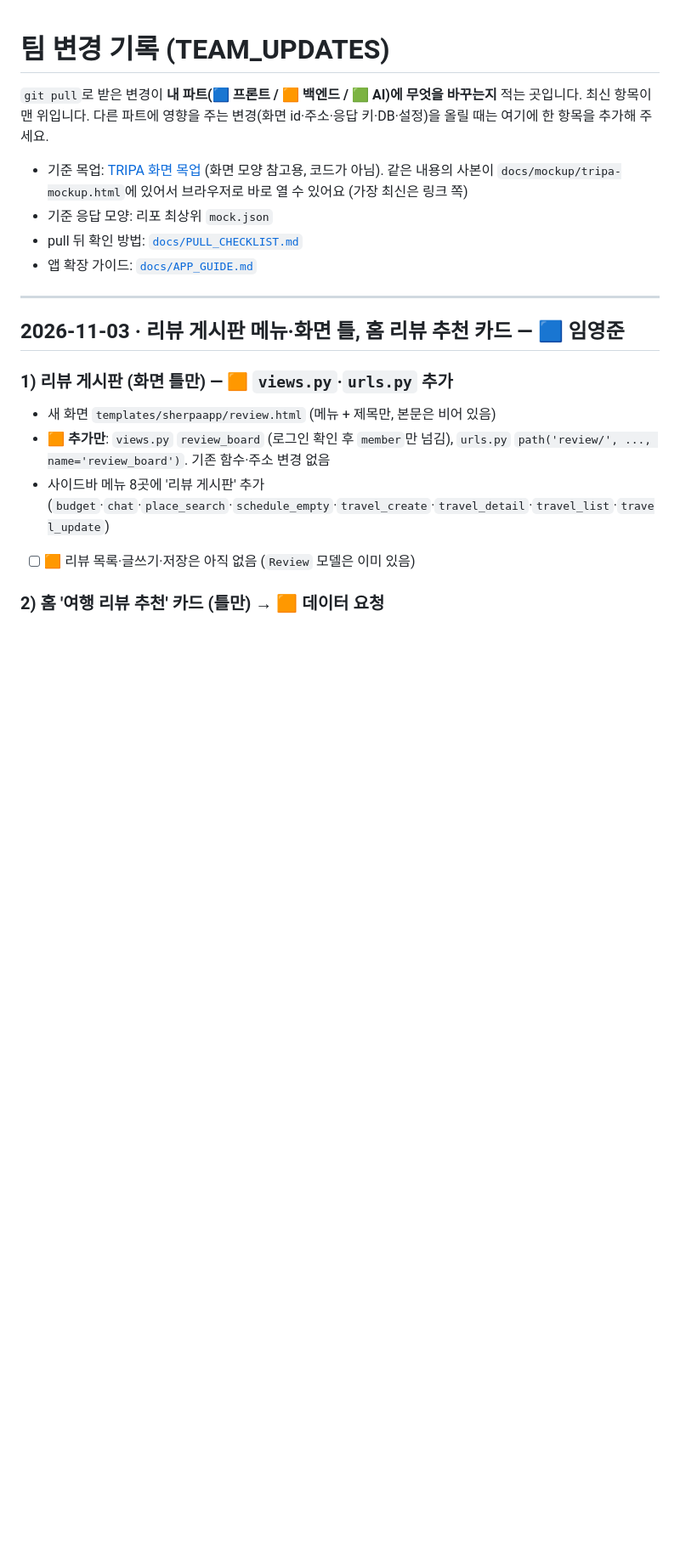
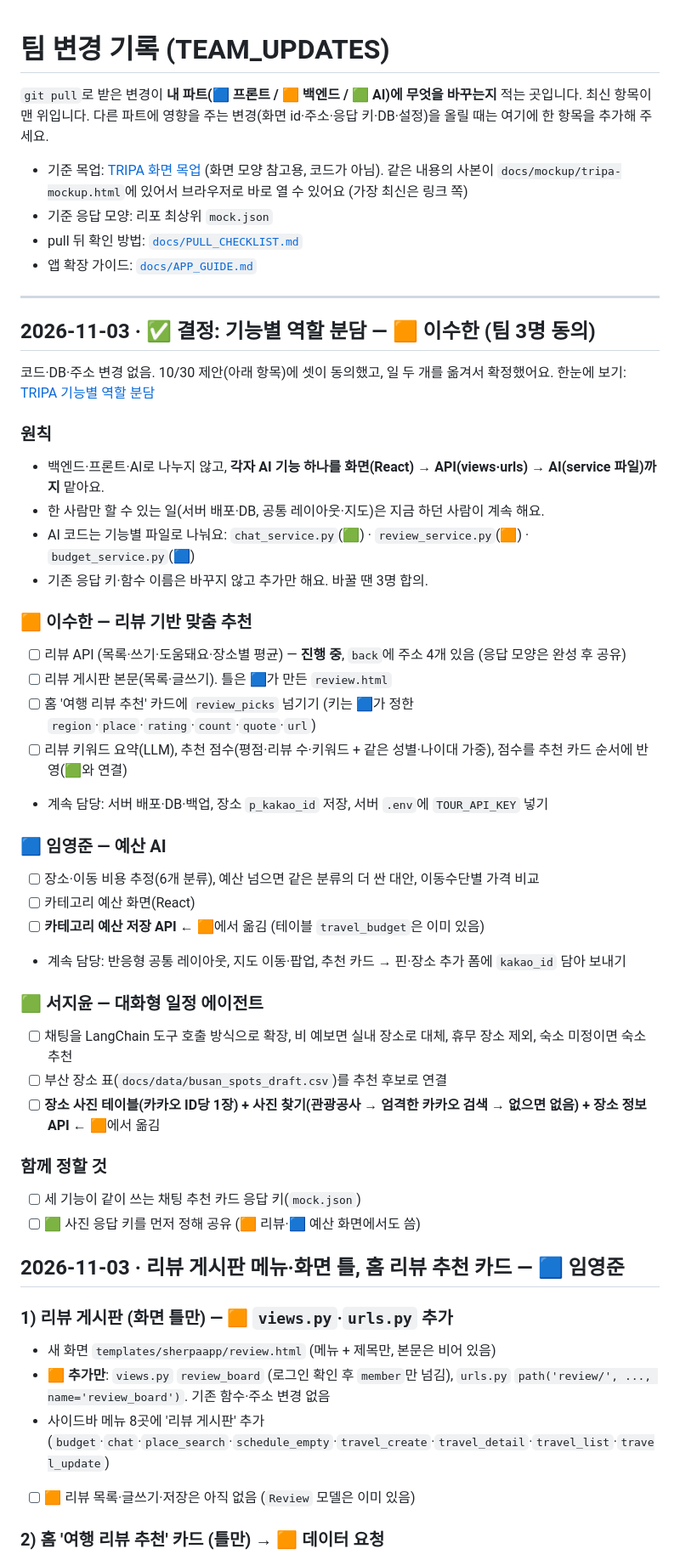
Before and after one commit to magnetgit/tripa-repo, a Markdown page: docs/TEAM_UPDATES.md, the part around one of its changes. Shown at 85% size. GitHub-like rendering; blank space fills up the shorter version.

Commit message:
TEAM_UPDATES: 기능별 역할 분담 확정 (예산 저장 API → 🟦, 장소 사진·정보 API → 🟩)
Co-Authored-By: Claude Opus 5.5 <noreply@anthropic.com>

```diff
--- a/docs/TEAM_UPDATES.md
+++ b/docs/TEAM_UPDATES.md
@@ -9,6 +9,39 @@
 - 앱 확장 가이드: [`docs/APP_GUIDE.md`](APP_GUIDE.md)
 
 ---
+
+## 2026-11-03 · ✅ 결정: 기능별 역할 분담 — 🟧 이수한 (팀 3명 동의)
+
+코드·DB·주소 변경 없음. 10/30 제안(아래 항목)에 셋이 동의했고, 일 두 개를 옮겨서 확정했어요.
+한눈에 보기: [TRIPA 기능별 역할 분담](https://claude.ai/artifact/WREMzfhPWtDKpPGYSCBocq)
+
+### 원칙
+- 백엔드·프론트·AI로 나누지 않고, **각자 AI 기능 하나를 화면(React) → API(views·urls) → AI(service 파일)까지** 맡아요.
+- 한 사람만 할 수 있는 일(서버 배포·DB, 공통 레이아웃·지도)은 지금 하던 사람이 계속 해요.
+- AI 코드는 기능별 파일로 나눠요: `chat_service.py`(🟩) · `review_service.py`(🟧) · `budget_service.py`(🟦)
+- 기존 응답 키·함수 이름은 바꾸지 않고 추가만 해요. 바꿀 땐 3명 합의.
+
+### 🟧 이수한 — 리뷰 기반 맞춤 추천
+- [ ] 리뷰 API (목록·쓰기·도움돼요·장소별 평균) — **진행 중**, `back`에 주소 4개 있음 (응답 모양은 완성 후 공유)
+- [ ] 리뷰 게시판 본문(목록·글쓰기). 틀은 🟦가 만든 `review.html`
+- [ ] 홈 '여행 리뷰 추천' 카드에 `review_picks` 넘기기 (키는 🟦가 정한 `region`·`place`·`rating`·`count`·`quote`·`url`)
+- [ ] 리뷰 키워드 요약(LLM), 추천 점수(평점·리뷰 수·키워드 + 같은 성별·나이대 가중), 점수를 추천 카드 순서에 반영(🟩와 연결)
+- 계속 담당: 서버 배포·DB·백업, 장소 `p_kakao_id` 저장, 서버 `.env`에 `TOUR_API_KEY` 넣기
+
+### 🟦 임영준 — 예산 AI
+- [ ] 장소·이동 비용 추정(6개 분류), 예산 넘으면 같은 분류의 더 싼 대안, 이동수단별 가격 비교
+- [ ] 카테고리 예산 화면(React)
+- [ ] **카테고리 예산 저장 API** ← 🟧에서 옮김 (테이블 `travel_budget`은 이미 있음)
+- 계속 담당: 반응형 공통 레이아웃, 지도 이동·팝업, 추천 카드 → 핀·장소 추가 폼에 `kakao_id` 담아 보내기
+
+### 🟩 서지윤 — 대화형 일정 에이전트
+- [ ] 채팅을 LangChain 도구 호출 방식으로 확장, 비 예보면 실내 장소로 대체, 휴무 장소 제외, 숙소 미정이면 숙소 추천
+- [ ] 부산 장소 표(`docs/data/busan_spots_draft.csv`)를 추천 후보로 연결
+- [ ] **장소 사진 테이블(카카오 ID당 1장) + 사진 찾기(관광공사 → 엄격한 카카오 검색 → 없으면 없음) + 장소 정보 API** ← 🟧에서 옮김
+
+### 함께 정할 것
+- [ ] 세 기능이 같이 쓰는 채팅 추천 카드 응답 키(`mock.json`)
+- [ ] 🟩 사진 응답 키를 먼저 정해 공유 (🟧 리뷰·🟦 예산 화면에서도 씀)
 
 ## 2026-11-03 · 리뷰 게시판 메뉴·화면 틀, 홈 리뷰 추천 카드 — 🟦 임영준
 
```
Also changed, not shown: other parts of docs/TEAM_UPDATES.md (+4 -4 lines).
